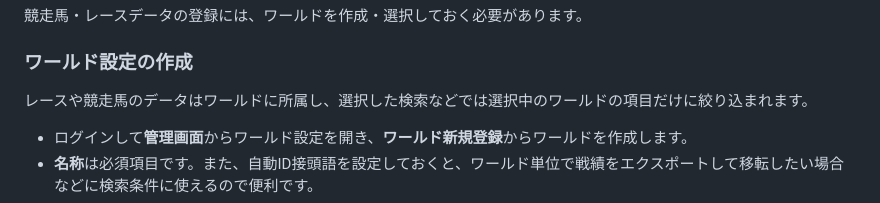
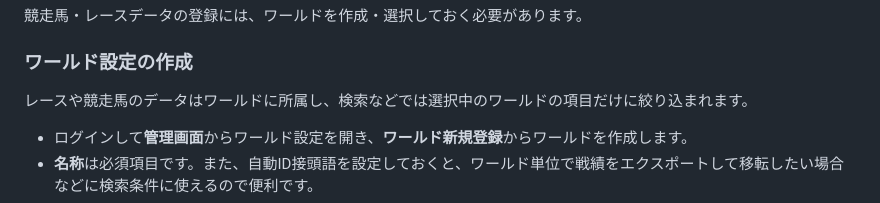
Before and after one commit to polaris80red/fictional-racehorses-recorder, a Markdown page: readme.md, the part around the change. Drawn GitHub-style.

Commit message:
chore: readme.mdの誤記修正

```diff
--- a/readme.md
+++ b/readme.md
@@ -90,7 +90,7 @@ fictional-racehorses-recorder 架空競走馬戦績管理ツール
 競走馬・レースデータの登録には、ワールドを作成・選択しておく必要があります。
 
 ### ワールド設定の作成
-レースや競走馬のデータはワールドに所属し、選択した検索などでは選択中のワールドの項目だけに絞り込まれます。
+レースや競走馬のデータはワールドに所属し、検索などでは選択中のワールドの項目だけに絞り込まれます。
 - ログインして**管理画面**からワールド設定を開き、**ワールド新規登録**からワールドを作成します。
 - **名称**は必須項目です。また、自動ID接頭語を設定しておくと、ワールド単位で戦績をエクスポートして移転したい場合などに検索条件に使えるので便利です。
 - ワールドを新規登録した後は、そのワールドを選択した状態でストーリー設定の登録画面に移動します。
```
